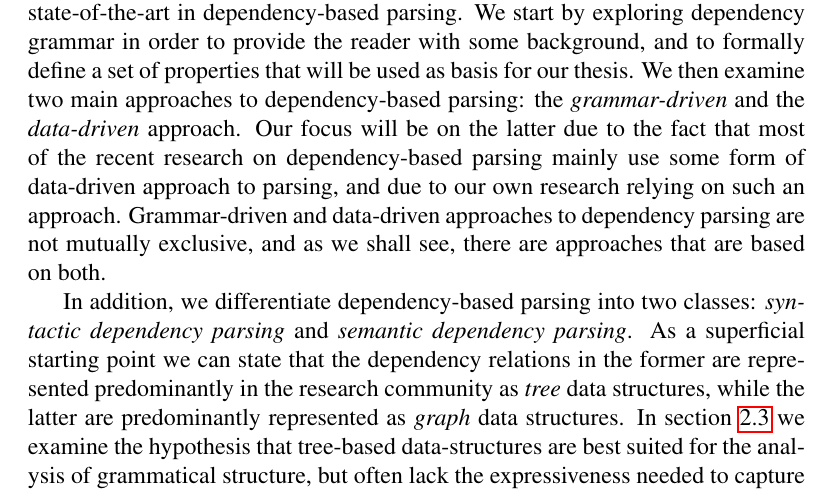
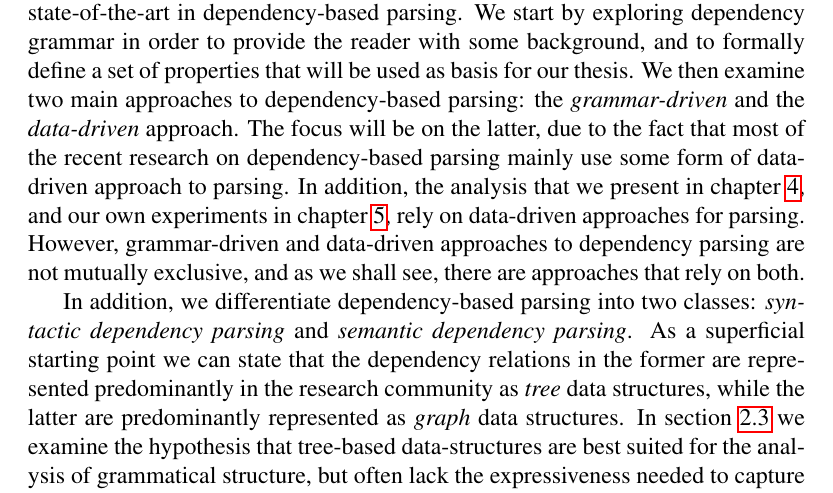
Before and after one commit to arashsa/master-final, a LaTeX thesis (main.tex, which reads 2_background.tex): part of page 18 of 34, cut so that both start at the same text. Compiled offline with pdfLaTeX.

Commit message:
rewriting first section of background

```diff
--- a/2_background.tex
+++ b/2_background.tex
@@ -1,7 +1,7 @@
 \chapter{Background}
 \label{chap:background}
 
-This chapter provides an introduction to dependency grammar and reviews the state-of-the-art in dependency-based parsing. We start by exploring dependency grammar in order to provide the reader with some background, and to formally define a set of properties that will be used as basis for our thesis. We then examine two main approaches to dependency-based parsing: the \textit{grammar-driven} and the \textit{data-driven} approach. Our focus will be on the latter due to the fact that most of the recent research on dependency-based parsing mainly use some form of data-driven approach to parsing, and due to our own research relying on such an approach. Grammar-driven and data-driven approaches to dependency parsing are not mutually exclusive, and as we shall see, there are approaches that are based on both.
+This chapter provides an introduction to dependency grammar and reviews the state-of-the-art in dependency-based parsing. We start by exploring dependency grammar in order to provide the reader with some background, and to formally define a set of properties that will be used as basis for our thesis. We then examine two main approaches to dependency-based parsing: the \textit{grammar-driven} and the \textit{data-driven} approach. The focus will be on the latter, due to the fact that most of the recent research on dependency-based parsing mainly use some form of data-driven approach to parsing. In addition, the analysis that we present in chapter \ref{chap:analysis}, and our own experiments in chapter \ref{chap:experiments}, rely on data-driven approaches for parsing. However, grammar-driven and data-driven approaches to dependency parsing are not mutually exclusive, and as we shall see, there are approaches that rely on both.
 
 In addition, we differentiate dependency-based parsing into two classes: \textit{syntactic dependency parsing} and \textit{semantic dependency parsing}. As a superficial starting point we can state that the dependency relations in the former are represented predominantly in the research community as \textit{tree} data structures, while the latter are predominantly represented as \textit{graph} data structures. In section \ref{syntactic-semantic} we examine the hypothesis that tree-based data-structures are best suited for the analysis of grammatical structure, but often lack the expressiveness needed to capture sentence semantics. We will argue for the need to move towards more general graph-based dependency parsing due to the limitations that tree-based parsing imposes on meaning representation.
 
```
